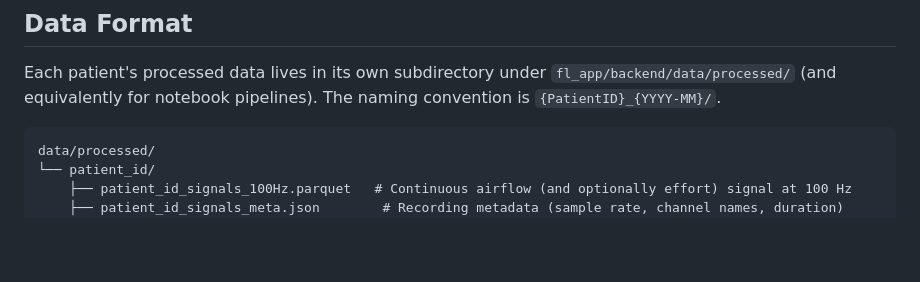
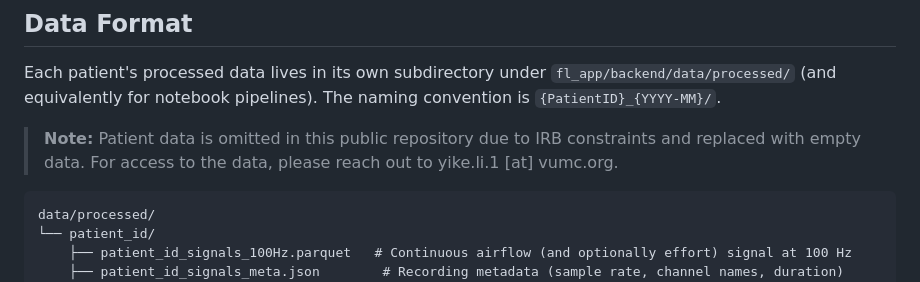
Before and after one commit to sophiaachungg/flow-score, a Markdown page: README.md, the part around the change. GitHub-like rendering; blank space fills up the shorter version.

Commit message:
Update README with patient data access note
Added note about patient data access due to IRB constraints.

````diff
--- a/README.md
+++ b/README.md
@@ -65,6 +65,8 @@ flow-score/
 ## Data Format
 
 Each patient's processed data lives in its own subdirectory under `fl_app/backend/data/processed/` (and equivalently for notebook pipelines). The naming convention is `{PatientID}_{YYYY-MM}/`.
+
+> **Note:** Patient data is omitted in this public repository due to IRB constraints and replaced with empty data. For access to the data, please reach out to yike.li.1 [at] vumc.org.
 
 ```
 data/processed/
````
